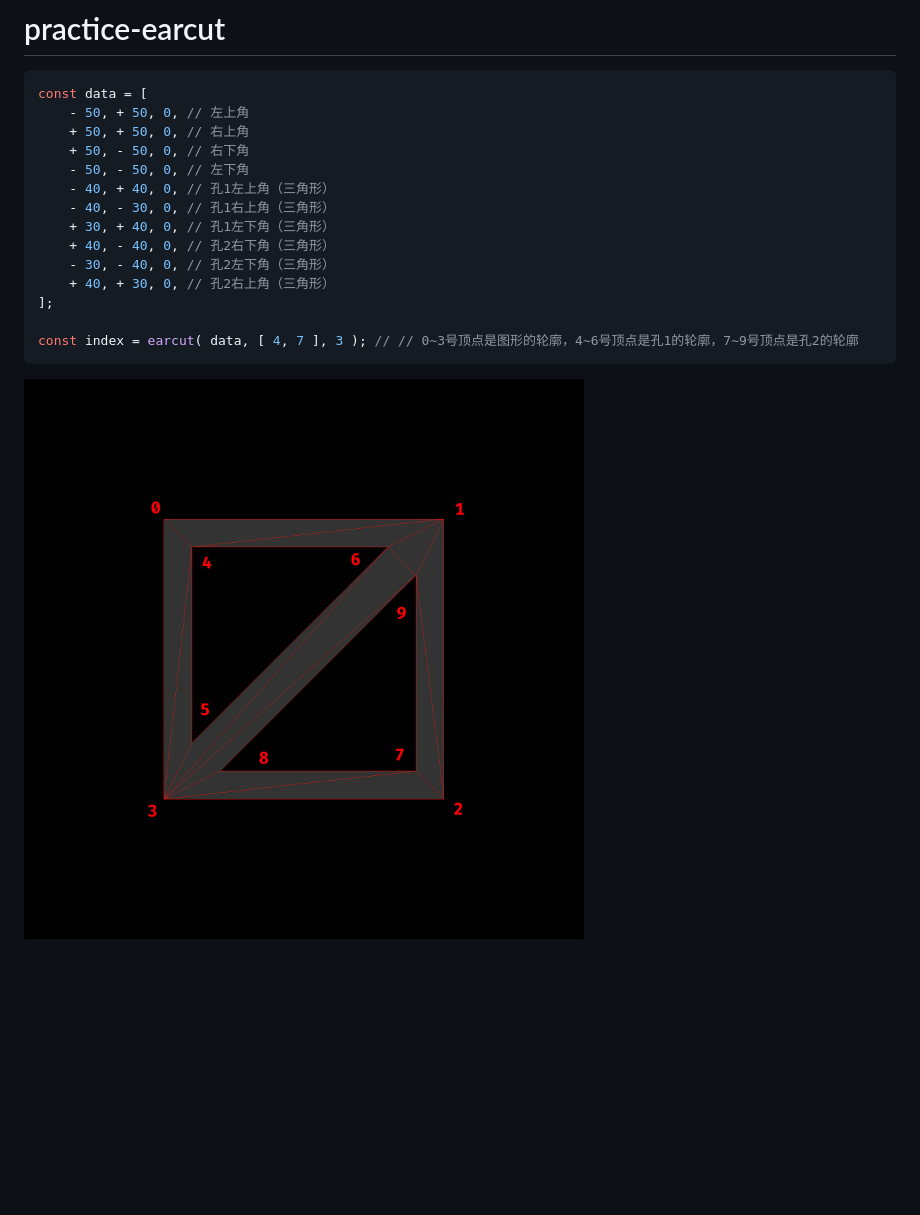
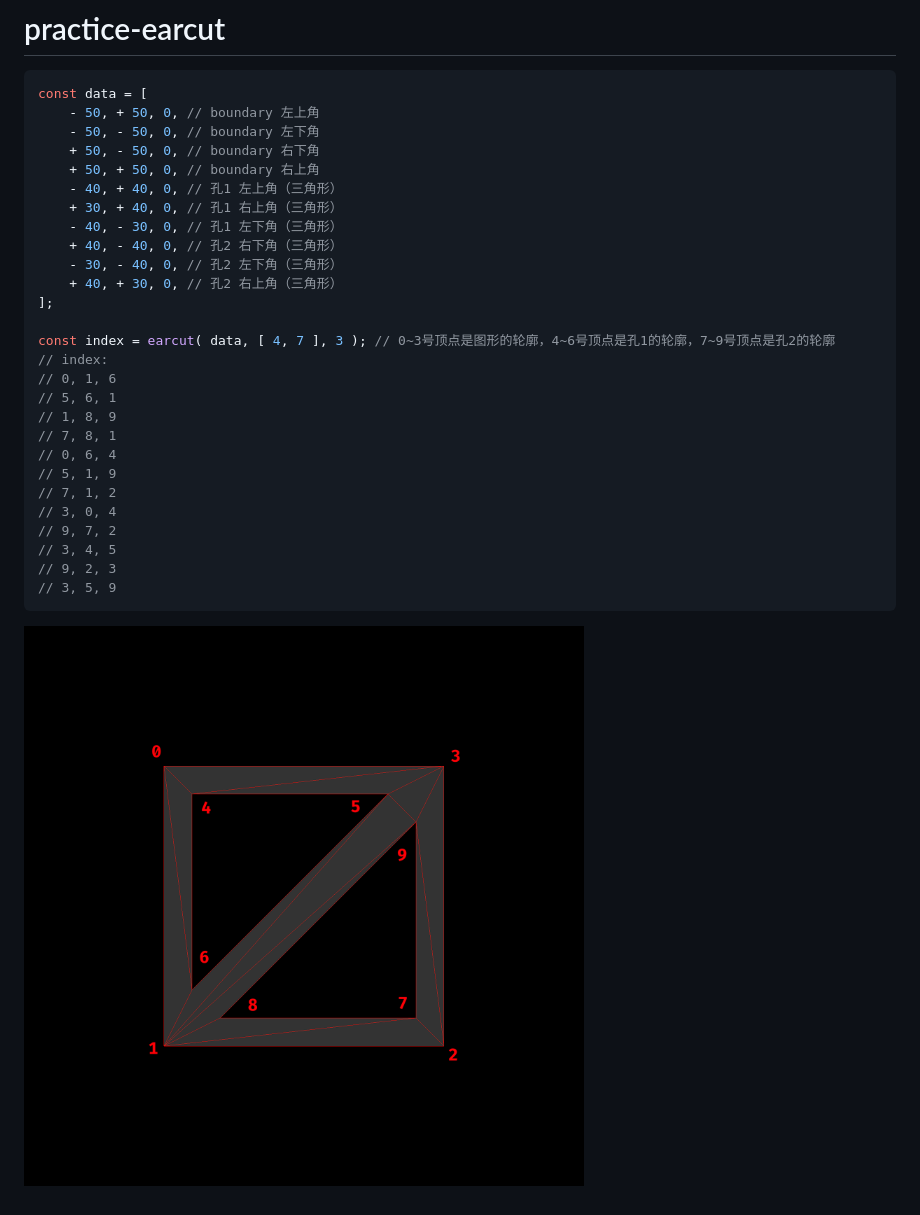
Before and after one commit to jynxio/samplecode-earcut, a Markdown page: README.md, the part around the change. Rendered like a GitHub page; pictures changed too: image-hosting/result.png; blank space fills up the shorter version.

````diff
--- a/README.md
+++ b/README.md
@@ -2,19 +2,32 @@
 
 ```js
 const data = [
-    - 50, + 50, 0, // 左上角
-    + 50, + 50, 0, // 右上角
-    + 50, - 50, 0, // 右下角
-    - 50, - 50, 0, // 左下角
-    - 40, + 40, 0, // 孔1左上角（三角形）
-    - 40, - 30, 0, // 孔1右上角（三角形）
-    + 30, + 40, 0, // 孔1左下角（三角形）
-    + 40, - 40, 0, // 孔2右下角（三角形）
-    - 30, - 40, 0, // 孔2左下角（三角形）
-    + 40, + 30, 0, // 孔2右上角（三角形）
+    - 50, + 50, 0, // boundary 左上角
+    - 50, - 50, 0, // boundary 左下角
+    + 50, - 50, 0, // boundary 右下角
+    + 50, + 50, 0, // boundary 右上角
+    - 40, + 40, 0, // 孔1 左上角（三角形）
+    + 30, + 40, 0, // 孔1 右上角（三角形）
+    - 40, - 30, 0, // 孔1 左下角（三角形）
+    + 40, - 40, 0, // 孔2 右下角（三角形）
+    - 30, - 40, 0, // 孔2 左下角（三角形）
+    + 40, + 30, 0, // 孔2 右上角（三角形）
 ];
 
-const index = earcut( data, [ 4, 7 ], 3 ); // // 0~3号顶点是图形的轮廓，4~6号顶点是孔1的轮廓，7~9号顶点是孔2的轮廓
+const index = earcut( data, [ 4, 7 ], 3 ); // 0~3号顶点是图形的轮廓，4~6号顶点是孔1的轮廓，7~9号顶点是孔2的轮廓
+// index:
+// 0, 1, 6
+// 5, 6, 1
+// 1, 8, 9
+// 7, 8, 1
+// 0, 6, 4
+// 5, 1, 9
+// 7, 1, 2
+// 3, 0, 4
+// 9, 7, 2
+// 3, 4, 5
+// 9, 2, 3
+// 3, 5, 9
 ```
 
 ![0](./image-hosting/result.png)
````
Also changed, not shown: 1 other file.
